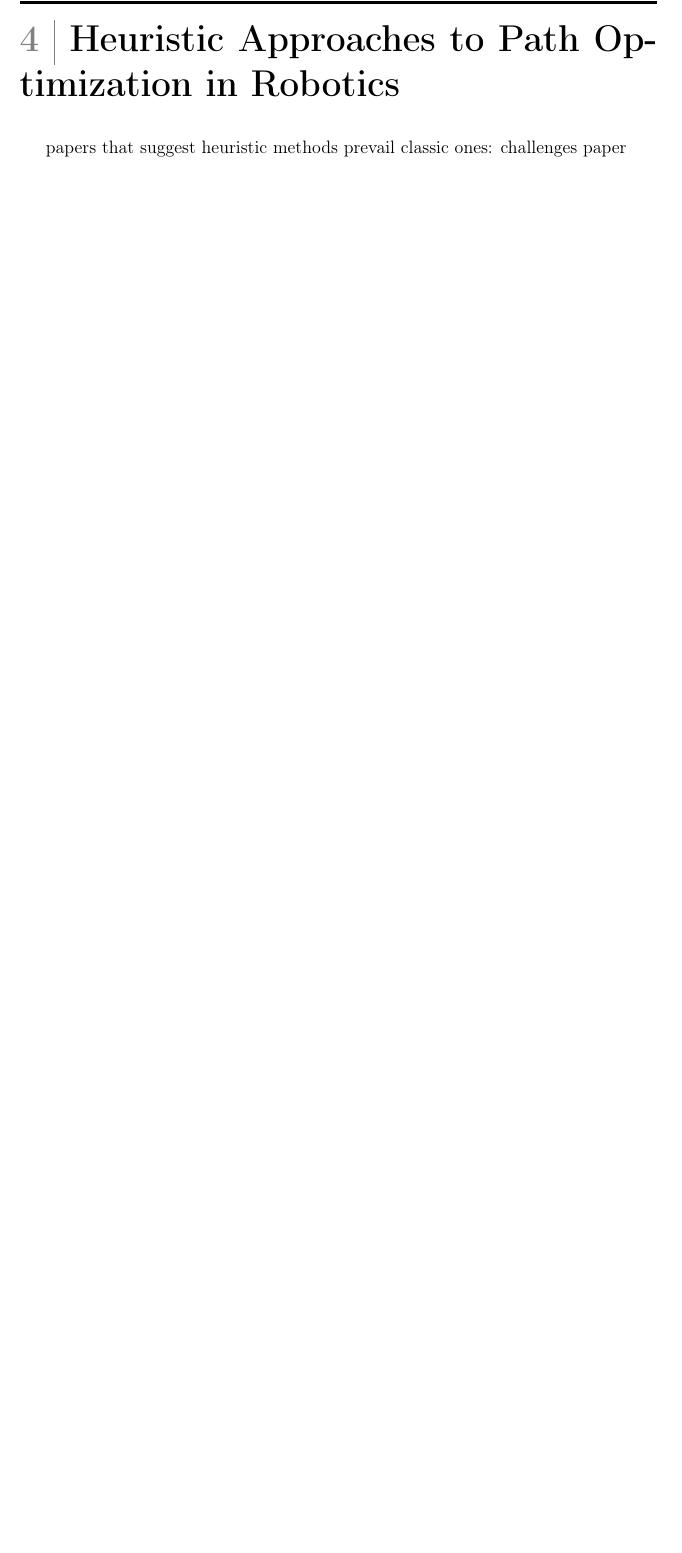
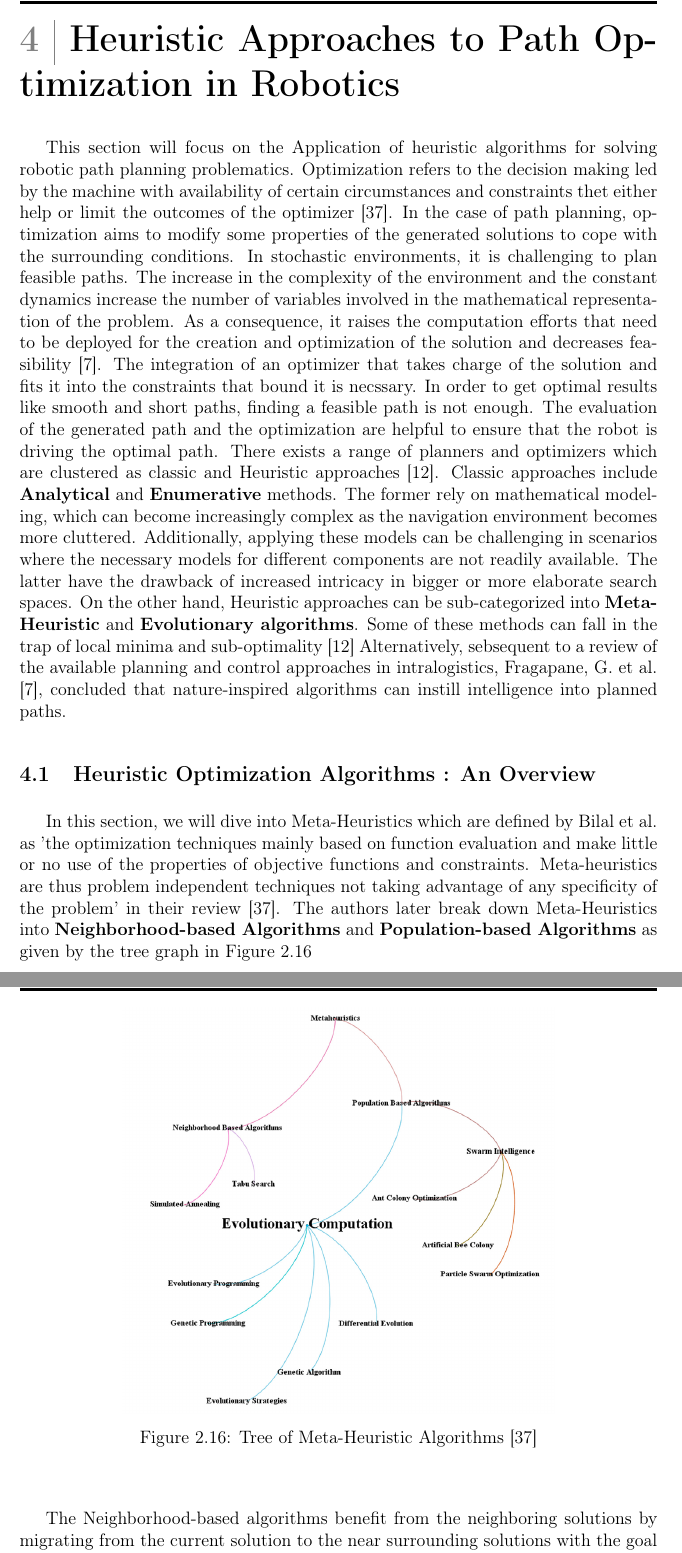
Before and after one commit to IlefatKion/Thesis, a LaTeX thesis (main.tex, which reads chapters/chap1.tex): part of page 48 of 58 before the commit and two parts of pages 48 and 49 of 60 after it, the two joined at a grey line, cut so that both start at the same text, the shorter picture padded with empty space. Compiled offline with pdfLaTeX.

Commit message:
optimization - overview

```diff
--- a/chapters/chap1.tex
+++ b/chapters/chap1.tex
@@ -813,4 +813,46 @@ usecases as in \cite{R23}.
 \newpage
 
 \section{Heuristic Approaches to Path Optimization in Robotics}
-papers that suggest heuristic methods prevail classic ones: challenges paper
+%intro
+This section will focus on the Application of heuristic algorithms for solving robotic path planning
+problematics.
+Optimization refers to the decision making led by the machine with availability of certain circumstances and constraints
+thet either help or limit the outcomes of the optimizer \cite{R37}. In the case of path planning, optimization aims
+to modify some properties of the generated solutions to cope with the surrounding conditions.
+In stochastic environments, it is challenging to plan feasible paths.
+The increase in the complexity of the environment and the constant dynamics increase the number of variables involved
+in the mathematical representation of the problem. As a consequence, it raises the computation efforts that need to be
+deployed for the creation and optimization of the solution and decreases feasibility \cite{R7}.
+The integration of an optimizer that takes charge of the solution and fits it into the constraints that bound it is necssary.
+In order to get optimal results like smooth and short paths, finding a feasible path is not enough. The evaluation
+of the generated path and the optimization are helpful to ensure that the robot is driving the optimal path.
+There exists a range of planners and optimizers which are clustered as classic and Heuristic approaches \cite{R12}.
+Classic approaches include \textbf{Analytical} and \textbf{Enumerative} methods.
+The former rely on mathematical modeling, which can become increasingly complex as the navigation environment becomes more
+cluttered. Additionally, applying these models can be challenging in scenarios where the necessary models for different
+components are not readily available. The latter have the drawback of increased intricacy in bigger or more elaborate
+search spaces. On the other hand, Heuristic approaches can be sub-categorized into \textbf{Meta-Heuristic} and \textbf{Evolutionary algorithms}.
+Some of these methods can fall in the trap of local minima and sub-optimality \cite{R12}
+Alternatively, sebsequent to a review of the available planning and control approaches in intralogistics, Fragapane, G. et al. \cite{R7},
+concluded that nature-inspired algorithms can instill intelligence into planned paths.
+
+
+\subsection{Heuristic Optimization Algorithms : An Overview}
+In this section, we will dive into Meta-Heuristics which are defined by Bilal et al. as 'the optimization
+techniques mainly based on function evaluation and make little
+or no use of the properties of objective functions and constraints.
+Meta-heuristics are thus problem independent techniques not taking
+advantage of any specificity of the problem’ in their review \cite{R37}.
+The authors later break down Meta-Heuristics into \textbf{Neighborhood-based Algorithms} and \textbf{Population-based Algorithms}
+as given by the tree graph in Figure \ref{Tree}
+
+\begin{figure}[H]
+    \begin{center}
+        \includegraphics[width=4in]{images/Chap1/Tree_Metaheuristic.png}\\
+        \caption{Tree of Meta-Heuristic Algorithms \cite{R37}}
+        \label{Tree}
+    \end{center}
+\end{figure}
+
+The Neighborhood-based algorithms benefit from the neighboring solutions by migrating from the current solution to
+the near surrounding solutions with the goal of improving the fitness function.
```
Also changed, not shown: other/acronymes.tex (+1 -1 lines), other/bibliographie.tex (+12 -1 lines), images/Chap1/Tree_Metaheuristic.png (added), main.pdf, chapters/chap1.tex (26 more changed lines), 8 other files.
